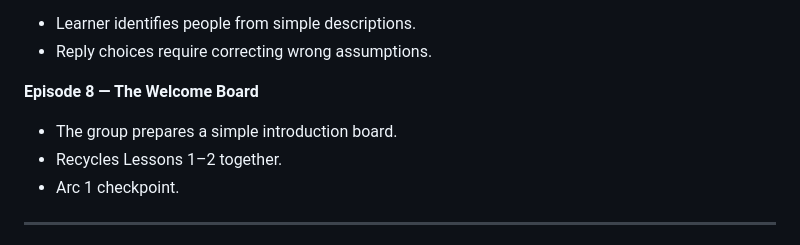
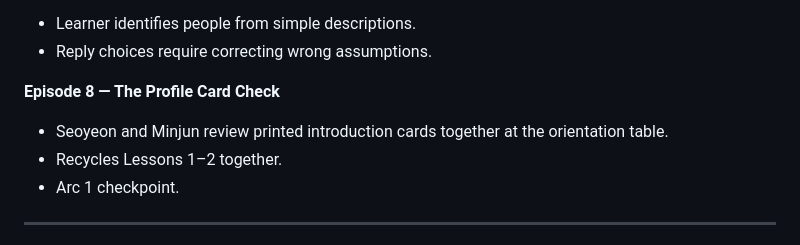
Before and after one commit to sushan5140/haneul-kdrama-interactive, a Markdown page: docs/LEVEL_1_80_EPISODE_MAP.md, the part around the change. GitHub-like rendering.

Commit message:
docs: align Episode 8 plan with live visual context

```diff
--- a/docs/LEVEL_1_80_EPISODE_MAP.md
+++ b/docs/LEVEL_1_80_EPISODE_MAP.md
@@ -93,8 +93,8 @@ Theme: identity, introductions, who someone is / is not
 - Learner identifies people from simple descriptions.
 - Reply choices require correcting wrong assumptions.
 
-**Episode 8 — The Welcome Board**
-- The group prepares a simple introduction board.
+**Episode 8 — The Profile Card Check**
+- Seoyeon and Minjun review printed introduction cards together at the orientation table.
 - Recycles Lessons 1–2 together.
 - Arc 1 checkpoint.
 
```
